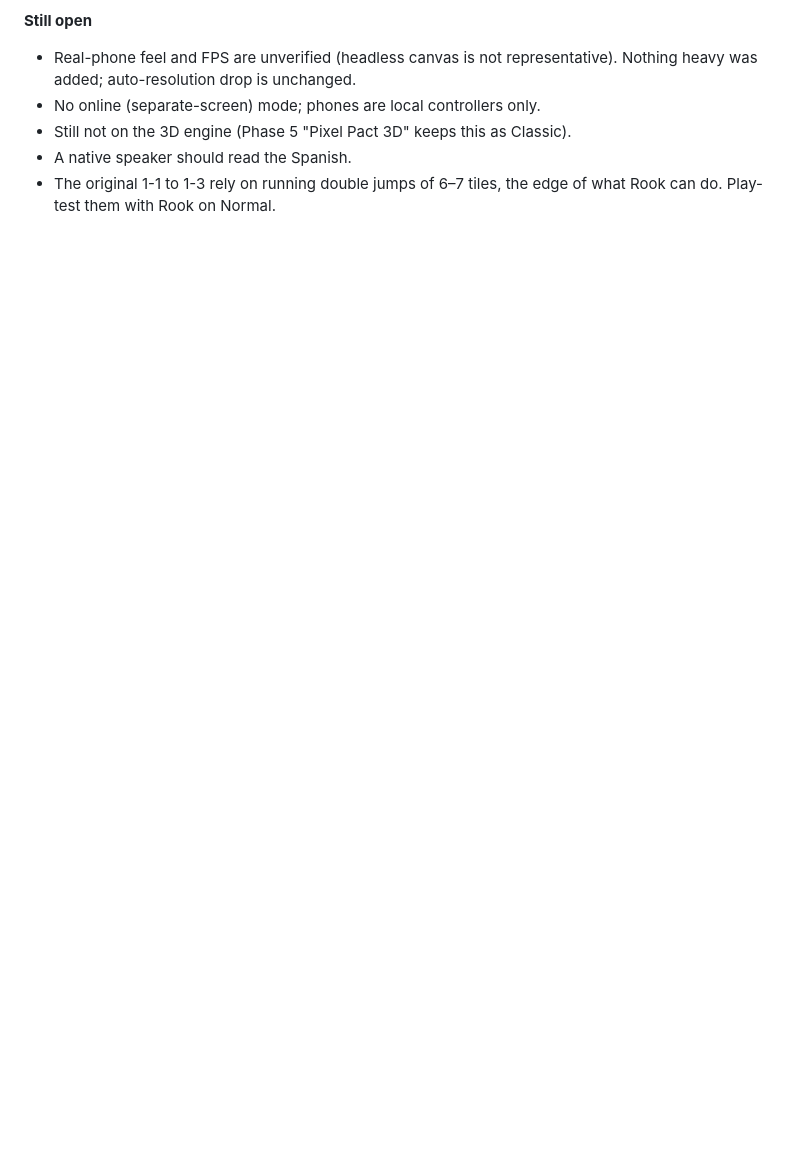
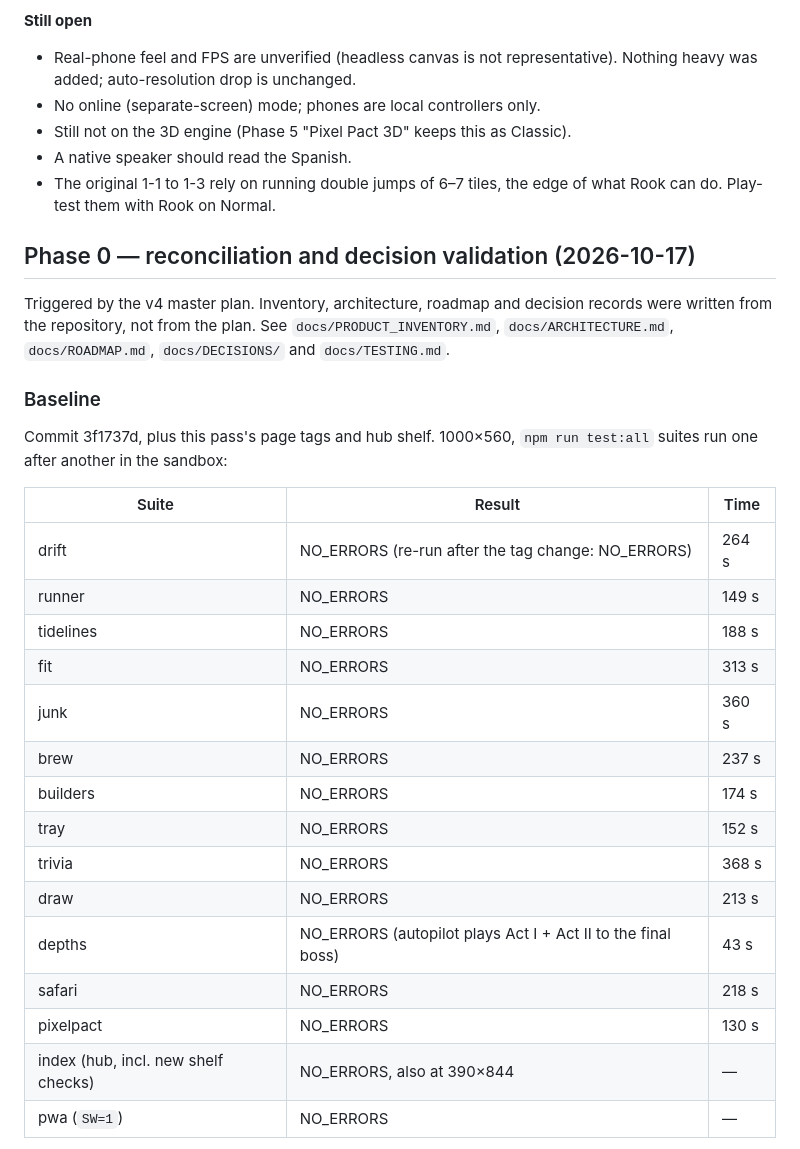
Before and after one commit to eduardoinoa18/inoa-games, a Markdown page: docs/AUDIT.md, the part around one of its changes. Drawn GitHub-style; blank space fills up the shorter version.

```diff
--- a/docs/AUDIT.md
+++ b/docs/AUDIT.md
@@ -855,3 +855,29 @@ Engine and `net.js` unchanged.
 - Still not on the 3D engine (Phase 5 "Pixel Pact 3D" keeps this as Classic).
 - A native speaker should read the Spanish.
 - The original 1-1 to 1-3 rely on running double jumps of 6–7 tiles, the edge of what Rook can do. Play-test them with Rook on Normal.
+
+
+## Phase 0 — reconciliation and decision validation (2026-10-17)
+Triggered by the v4 master plan. Inventory, architecture, roadmap and decision records were written from the repository, not from the plan. See `docs/PRODUCT_INVENTORY.md`, `docs/ARCHITECTURE.md`, `docs/ROADMAP.md`, `docs/DECISIONS/` and `docs/TESTING.md`.
+
+### Baseline
+Commit 3f1737d, plus this pass's page tags and hub shelf. 1000×560, `npm run test:all` suites run one after another in the sandbox:
+
+| Suite | Result | Time |
+| --- | --- | --- |
+| drift | NO_ERRORS (re-run after the tag change: NO_ERRORS) | 264 s |
+| runner | NO_ERRORS | 149 s |
+| tidelines | NO_ERRORS | 188 s |
+| fit | NO_ERRORS | 313 s |
+| junk | NO_ERRORS | 360 s |
+| brew | NO_ERRORS | 237 s |
+| builders | NO_ERRORS | 174 s |
+| tray | NO_ERRORS | 152 s |
+| trivia | NO_ERRORS | 368 s |
+| draw | NO_ERRORS | 213 s |
+| depths | NO_ERRORS (autopilot plays Act I + Act II to the final boss) | 43 s |
+| safari | NO_ERRORS | 218 s |
+| pixelpact | NO_ERRORS | 130 s |
+| index (hub, incl. new shelf checks) | NO_ERRORS, also at 390×844 | — |
+| pwa (`SW=1`) | NO_ERRORS | — |
+
```
Also changed, not shown: other parts of docs/AUDIT.md (+21 -0 lines).
